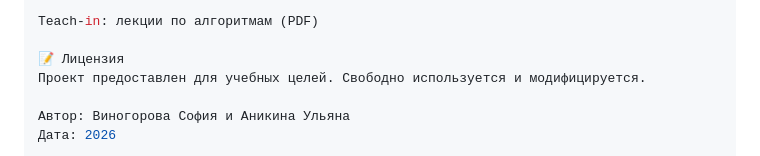
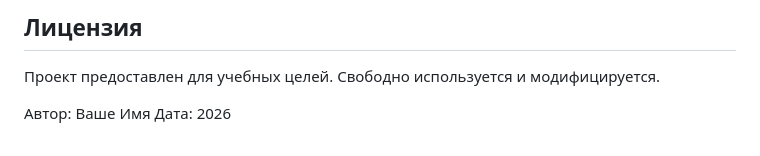
Before and after one commit to sofo4kavinogor-max/new_repository, a Markdown page: README.md, the part around one of its changes. Drawn GitHub-style.

```diff
--- a/README.md
+++ b/README.md
@@ -80,8 +80,7 @@ HABR: АВЛ-деревья
 
-Teach-in: лекции по алгоритмам (PDF)
+## Лицензия
 
-📝 Лицензия
 Проект предоставлен для учебных целей. Свободно используется и модифицируется.
 
-Автор: Виногорова София и Аникина Ульяна
+Автор: Ваше Имя
 Дата: 2026
```
Also changed, not shown: other parts of README.md (+36 -36 lines).
